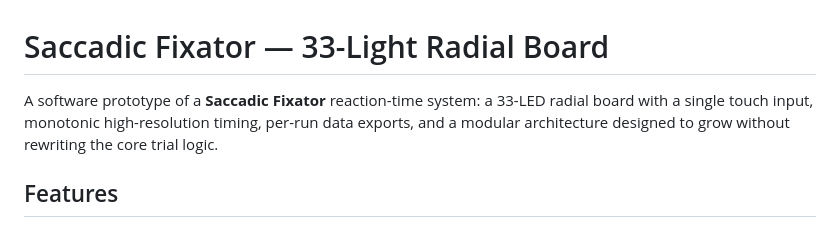
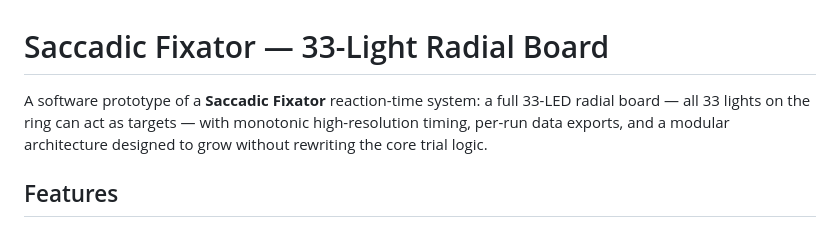
Before and after one commit to Tanmay-Somani/WayneSaccaticFixator_init, a Markdown page: README.md, the part around the change. GitHub-like rendering.

Commit message:
docs: describe full 33-LED board in README

```diff
--- a/README.md
+++ b/README.md
@@ -1,9 +1,9 @@
 # Saccadic Fixator — 33-Light Radial Board
 
-A software prototype of a **Saccadic Fixator** reaction-time system: a 33-LED
-radial board with a single touch input, monotonic high-resolution timing,
-per-run data exports, and a modular architecture designed to grow without
-rewriting the core trial logic.
+A software prototype of a **Saccadic Fixator** reaction-time system: a full
+33-LED radial board — all 33 lights on the ring can act as targets — with
+monotonic high-resolution timing, per-run data exports, and a modular
+architecture designed to grow without rewriting the core trial logic.
 
 ## Features
 
```
